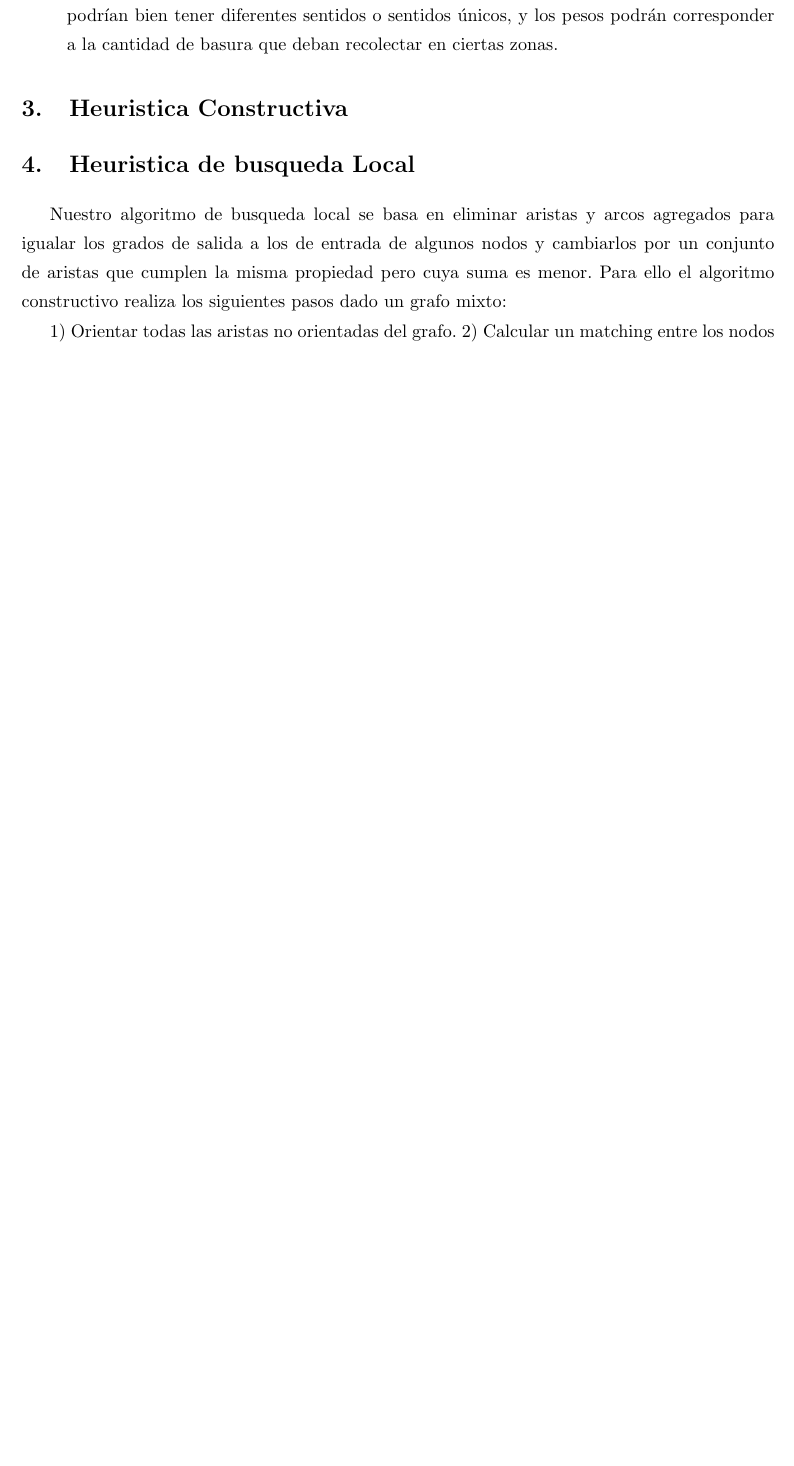
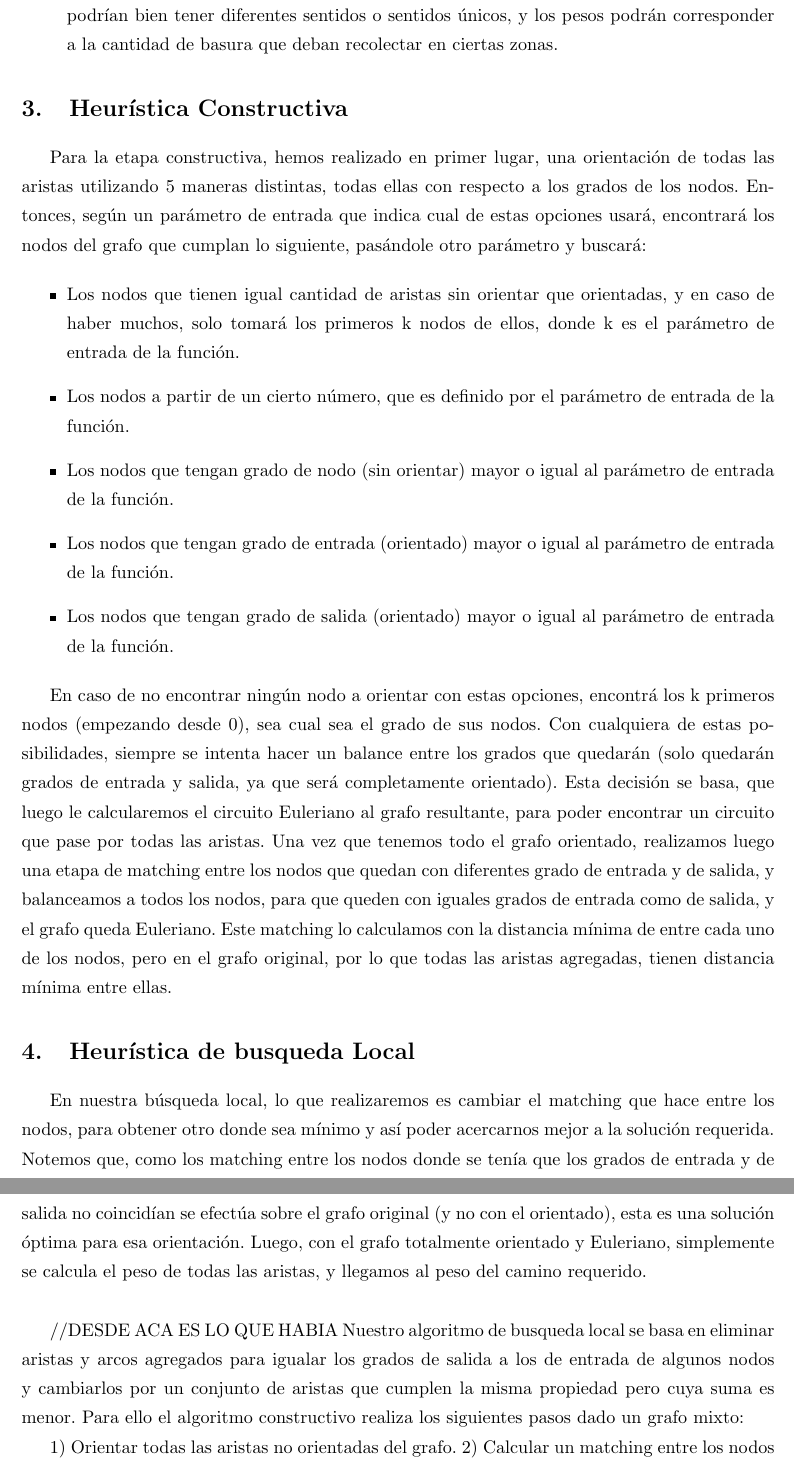
Before and after one commit to martincammi/algo3final, a LaTeX document (Algo3Tp3/doc/Informe.tex): part of page 6 of 6 before the commit and two parts of pages 6 and 7 of 7 after it, the two joined at a grey line, cut so that both start at the same text, the shorter picture padded with empty space. Compiled offline with pdfLaTeX; the source files are stored in an older character set and shown here as Unicode.

Commit message:
Correcciones de Daniel

```diff
--- a/Algo3Tp3/doc/Informe.tex
+++ b/Algo3Tp3/doc/Informe.tex
@@ -39,7 +39,7 @@
 %\selectlanguage{spanish}
 \linespread{1.3}                    % interlineado equivalente al 1.5 l\'ineas de Word...
 \pagestyle{myheadings}              %encabezado personalizable con \markboth{}{}
-\markboth{}{Algoritmos III  - Trabajo Pr\'actico 2 - Cammi, Garbi, Kretschmayer}
+\markboth{}{Algoritmos III  - Trabajo Pr\'actico 3 - Cammi, Garbi, Kretschmayer}
 \headsep = 30pt                     % separaci\'on entre encabezado y comienzo del p\'arrafo
 
 %\addtolength{\oddsidemargin}{-2cm}	% configuracion IDEAL!!!
@@ -152,8 +152,26 @@ El problema tiene varias variantes, en este trabajo abordaremos la variante \emp
 	\end{itemize}
 
 
-\section{Heuristica Constructiva}
-\section{Heuristica de busqueda Local}
+\section{Heurística Constructiva}
+	Para la etapa constructiva, hemos realizado en primer lugar, una orientaci\'on de todas las aristas utilizando 5 maneras distintas, todas ellas con respecto a los grados de los nodos. Entonces, seg\'un un par\'ametro de entrada que indica cual de estas opciones usar\'a, encontrar\'a los nodos del grafo que cumplan lo siguiente, pas\'andole otro par\'ametro y buscar\'a:
+
+	\begin{itemize}
+
+	\item Los nodos que tienen igual cantidad de aristas sin orientar que orientadas, y en caso de haber muchos, solo tomar\'a los primeros k nodos de ellos, donde k es el par\'ametro de entrada de la funci\'on.
+	\item Los nodos a partir de un cierto n\'umero, que es definido por el par\'ametro de entrada de la funci\'on.
+	\item Los nodos que tengan grado de nodo (sin orientar) mayor o igual al par\'ametro de entrada de la funci\'on.
+	\item Los nodos que tengan grado de entrada (orientado) mayor o igual al par\'ametro de entrada de la funci\'on.
+	\item Los nodos que tengan grado de salida (orientado) mayor o igual al par\'ametro de entrada de la funci\'on.
+
+  \end{itemize}
+
+  En caso de no encontrar ning\'un nodo a orientar con estas opciones, encontr\'a los k primeros nodos (empezando desde 0), sea cual sea el grado de sus nodos.
+  Con cualquiera de estas posibilidades, siempre se intenta hacer un balance entre los grados que quedar\'an (solo quedar\'an grados de entrada y salida, ya que ser\'a completamente orientado). Esta decisión se basa, que luego le calcularemos el circuito Euleriano al grafo resultante, para poder encontrar un circuito que pase por todas las aristas. Una vez que tenemos todo el grafo orientado, realizamos luego una etapa de matching entre los nodos que quedan con diferentes grado de entrada y de salida, y balanceamos a todos los nodos, para que queden con iguales grados de entrada como de salida, y el grafo queda Euleriano. Este matching lo calculamos con la distancia m\'inima de entre cada uno de los nodos, pero en el grafo original, por lo que todas las aristas agregadas, tienen distancia m\'inima entre ellas.
+
+\section{Heurística de busqueda Local}
+En nuestra b\'usqueda local, lo que realizaremos es cambiar el matching que hace entre los nodos, para obtener otro donde sea  m\'inimo y as\'i poder acercarnos mejor a la soluci\'on requerida. Notemos que, como los matching entre los nodos donde se ten\'ia que los grados de entrada y de salida no coincid\'ian se efect\'ua sobre el grafo original (y no con el orientado), esta es una soluci\'on \'optima para esa orientaci\'on. Luego, con el grafo totalmente orientado y Euleriano, simplemente se calcula el peso de todas las aristas, y llegamos al peso del camino requerido.\\
+
+//DESDE ACA ES LO QUE HABIA
 Nuestro algoritmo de busqueda local se basa en eliminar aristas y arcos agregados para igualar los grados de salida a los de entrada de algunos nodos y cambiarlos por un conjunto de aristas que cumplen la misma propiedad pero cuya suma es menor.
 Para ello el algoritmo constructivo realiza los siguientes pasos dado un grafo mixto:
 
```
Also changed, not shown: Algo3Tp3/doc/Informe.pdf, Algo3Tp3/doc/Informe.tex (14 more changed lines).
